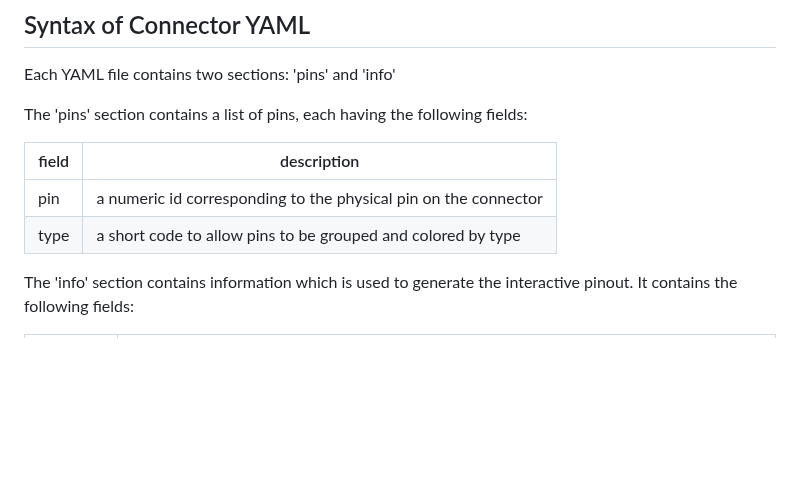
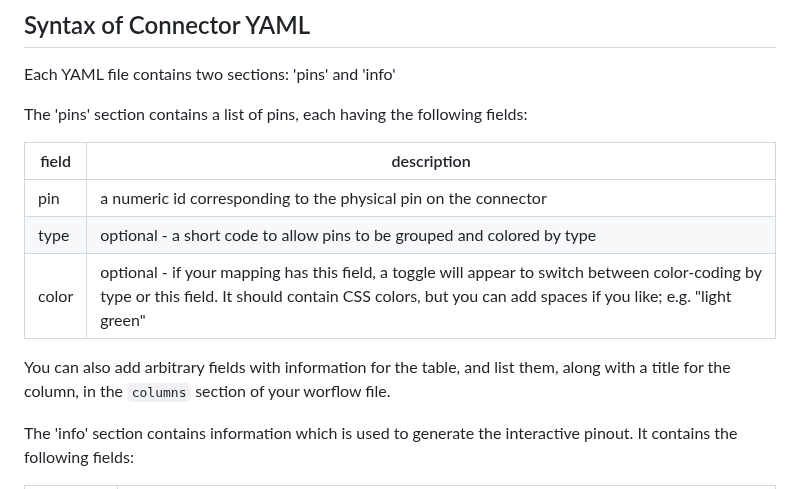
Before and after one commit to chuckwagoncomputing/interactive-pinout, a Markdown page: README.md, the part around the change. Drawn GitHub-style; blank space fills up the shorter version.

Commit message:
add color field note to readme

```diff
--- a/README.md
+++ b/README.md
@@ -30,7 +30,10 @@ The 'pins' section contains a list of pins, each having the following fields:
 |field   |description|
 |--------|-----------|
 |pin     |a numeric id corresponding to the physical pin on the connector|
-|type    |a short code to allow pins to be grouped and colored by type|
+|type    |optional - a short code to allow pins to be grouped and colored by type|
+|color   |optional - if your mapping has this field, a toggle will appear to switch between color-coding by type or this field. It should contain CSS colors, but you can add spaces if you like; e.g. "light green"|
+
+You can also add arbitrary fields with information for the table, and list them, along with a title for the column, in the `columns` section of your worflow file.
 
 The 'info' section contains information which is used to generate the interactive pinout. It contains the following fields:
 
```
